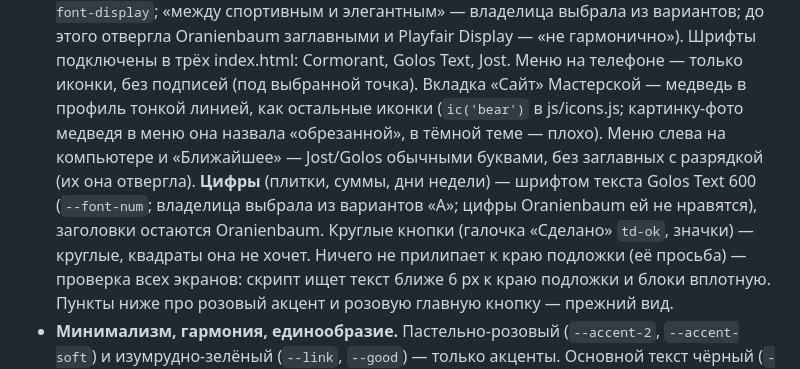
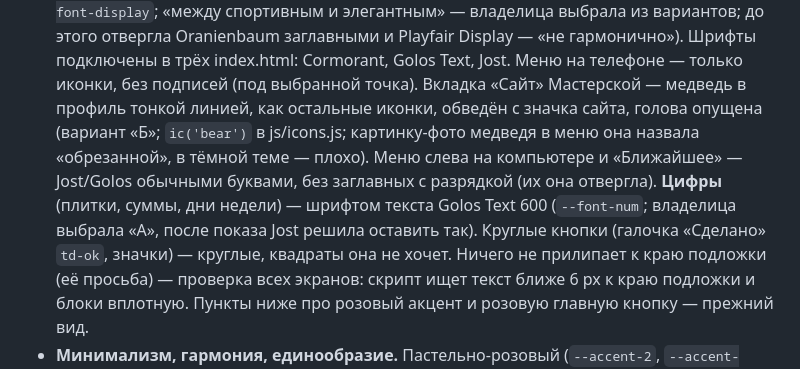
Before and after one commit to erichthoxx-sketch/mine, a Markdown page: AGENTS.md, the part around the change. Rendered like a GitHub page.

Commit message:
Инструкция: медведь «Б», цифры остаются Golos Text
Co-Authored-By: Claude Opus 5.5 <noreply@anthropic.com>
Claude-Session: https://claude.ai/code/session_01SeG12wbKJRP9Emaub5HN5N

```diff
--- a/AGENTS.md
+++ b/AGENTS.md
@@ -395,10 +395,9 @@ docs/           SETUP.md (Firebase), SETUP-WRITER.md (Google Диск)
   **Заголовки и кнопки** — Jost 500 обычными буквами (`--font-display`; «между спортивным и элегантным» — владелица выбрала из вариантов;
   до этого отвергла Oranienbaum заглавными и Playfair Display — «не гармонично»). Шрифты подключены в трёх index.html: Cormorant, Golos Text, Jost.
   Меню на телефоне — только иконки, без подписей (под выбранной точка). Вкладка «Сайт» Мастерской — медведь в профиль
-  тонкой линией, как остальные иконки (`ic('bear')` в js/icons.js; картинку-фото медведя в меню она назвала «обрезанной», в тёмной теме — плохо).
+  тонкой линией, как остальные иконки, обведён с значка сайта, голова опущена (вариант «Б»; `ic('bear')` в js/icons.js; картинку-фото медведя в меню она назвала «обрезанной», в тёмной теме — плохо).
   Меню слева на компьютере и «Ближайшее» — Jost/Golos обычными буквами, без заглавных с разрядкой (их она отвергла).
-  **Цифры** (плитки, суммы, дни недели) — шрифтом текста Golos Text 600 (`--font-num`; владелица выбрала из вариантов «А»; цифры Oranienbaum
-  ей не нравятся), заголовки остаются Oranienbaum. Круглые кнопки (галочка «Сделано» `td-ok`, значки) — круглые, квадраты она не хочет.
+  **Цифры** (плитки, суммы, дни недели) — шрифтом текста Golos Text 600 (`--font-num`; владелица выбрала «А», после показа Jost решила оставить так). Круглые кнопки (галочка «Сделано» `td-ok`, значки) — круглые, квадраты она не хочет.
   Ничего не прилипает к краю подложки (её просьба) — проверка всех экранов: скрипт ищет текст ближе 6 px к краю подложки и блоки вплотную.
   Пункты ниже про розовый акцент и розовую главную кнопку — прежний вид.
 - **Минимализм, гармония, единообразие.** Пастельно-розовый (`--accent-2`, `--accent-soft`) и изумрудно-зелёный
```
